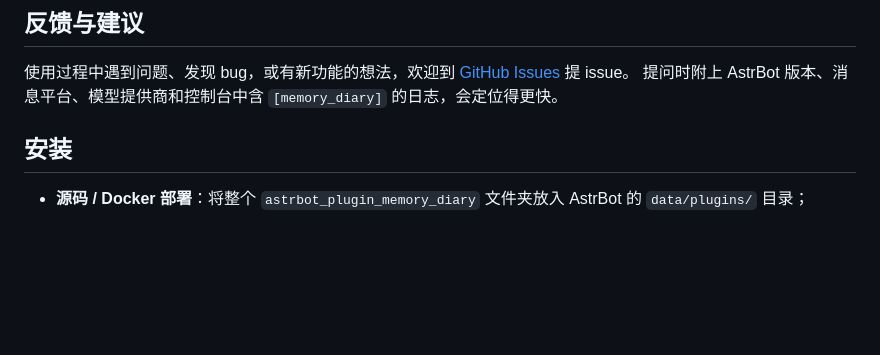
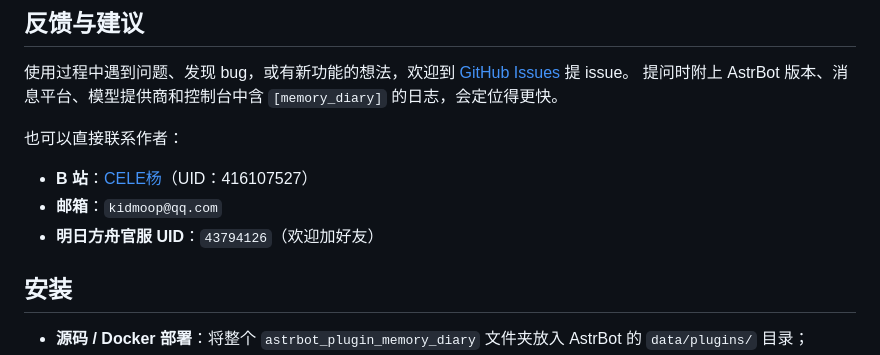
Before and after one commit to mrzhsz3210/astrbot_plugin_memory_diary, a Markdown page: README.md, the part around the change. GitHub-like rendering; blank space fills up the shorter version.

Commit message:
docs: README 添加作者联系方式（B 站 CELE杨 / 邮箱 / 明日方舟官服 UID）

```diff
--- a/README.md
+++ b/README.md
@@ -309,6 +309,12 @@ find /root /opt /home /AstrBot /app -type d -name astrbot_plugin_memory_diary 2>
 [GitHub Issues](https://github.com/mrzhsz3210/astrbot_plugin_memory_diary/issues) 提 issue。
 提问时附上 AstrBot 版本、消息平台、模型提供商和控制台中含 `[memory_diary]` 的日志，会定位得更快。
 
+也可以直接联系作者：
+
+- **B 站**：[CELE杨](https://space.bilibili.com/416107527)（UID：416107527）
+- **邮箱**：`kidmoop@qq.com`
+- **明日方舟官服 UID**：`43794126`（欢迎加好友）
+
 ## 安装
 
 - **源码 / Docker 部署**：将整个 `astrbot_plugin_memory_diary` 文件夹放入 AstrBot 的 `data/plugins/` 目录；
```
